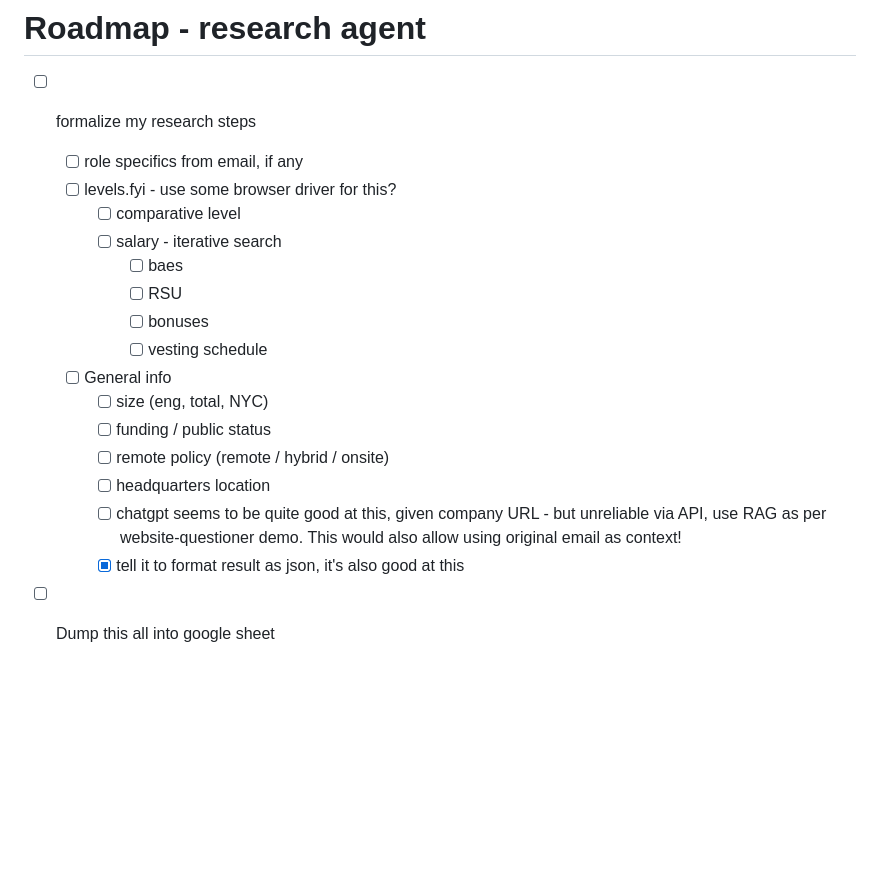
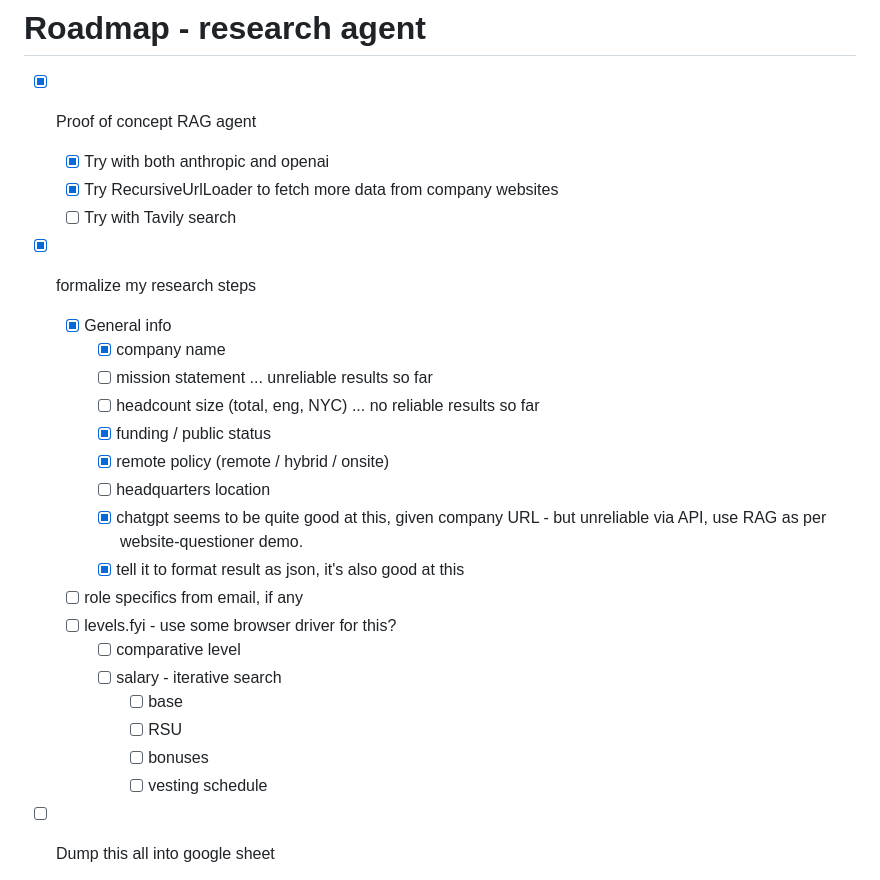
Before and after one commit to slinkp/recruiter-messager, a Markdown page: README.md, the part around the change. Drawn GitHub-style; blank space fills up the shorter version.

Commit message:
Update research client roadmap

```diff
--- a/README.md
+++ b/README.md
@@ -140,24 +140,29 @@ Paul
 
 # Roadmap - research agent
 
-- [ ] formalize my research steps
+- [x] Proof of concept RAG agent
+  - [x] Try with both anthropic and openai
+  - [x] Try RecursiveUrlLoader to fetch more data from company websites
+  - [ ] Try with Tavily search
+- [x] formalize my research steps
+  - [x] General info
+    - [x] company name
+    - [ ] mission statement ... unreliable results so far
+    - [ ] headcount size (total, eng, NYC) ... no reliable results so far
+    - [x] funding / public status
+    - [x] remote policy (remote / hybrid / onsite)
+    - [ ] headquarters location
+    - [x] chatgpt seems to be quite good at this, given company URL - but
+          unreliable via API, use RAG as per website-questioner demo.
+    - [x] tell it to format result as json, it's also good at this
   - [ ] role specifics from email, if any
   - [ ] levels.fyi - use some browser driver for this?
     - [ ] comparative level
     - [ ] salary - iterative search
-      - [ ] baes
+      - [ ] base
       - [ ] RSU
       - [ ] bonuses
       - [ ] vesting schedule
-  - [ ] General info
-    - [ ] size (eng, total, NYC)
-    - [ ] funding / public status
-    - [ ] remote policy (remote / hybrid / onsite)
-    - [ ] headquarters location
-    - [ ] chatgpt seems to be quite good at this, given company URL - but
-          unreliable via API, use RAG as per website-questioner demo.
-          This would also allow using original email as context!
-    - [x] tell it to format result as json, it's also good at this
 - [ ] Dump this all into google sheet
 
 
```
